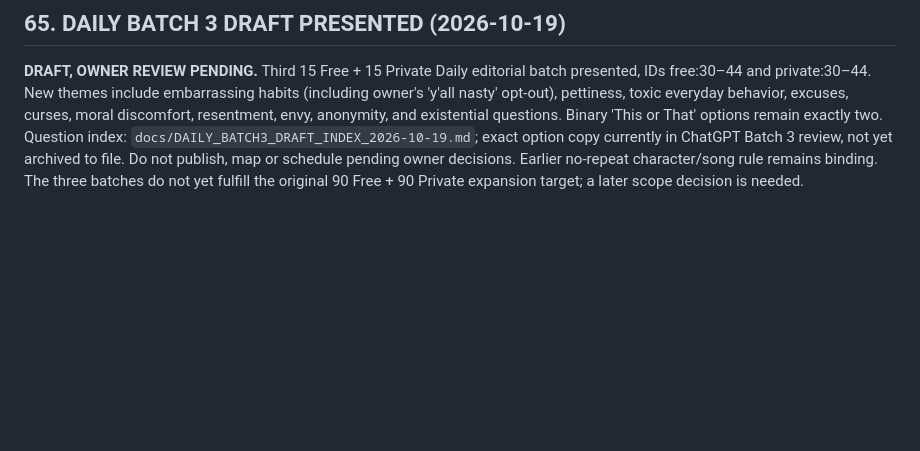
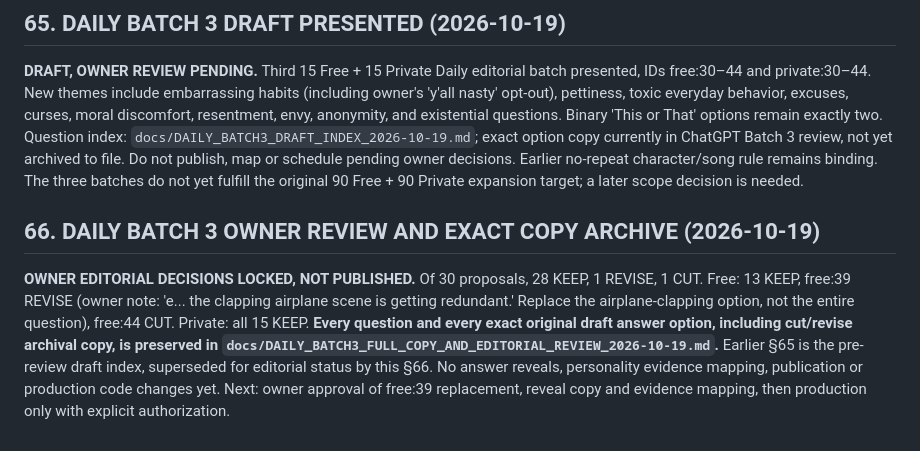
Before and after one commit to edna-ivey/apparently, a Markdown page: docs/APPARENTLY_YOU_PRODUCT_CREATIVE_BIBLE.md, the part around the change. Drawn GitHub-style; blank space fills up the shorter version.

Commit message:
Archive exact Batch 3 options and owner editorial decisions

```diff
--- a/docs/APPARENTLY_YOU_PRODUCT_CREATIVE_BIBLE.md
+++ b/docs/APPARENTLY_YOU_PRODUCT_CREATIVE_BIBLE.md
@@ -2456,3 +2456,7 @@ That is the bible. 🔥
 ## 65. DAILY BATCH 3 DRAFT PRESENTED (2026-10-19)
 
 **DRAFT, OWNER REVIEW PENDING.** Third 15 Free + 15 Private Daily editorial batch presented, IDs free:30–44 and private:30–44. New themes include embarrassing habits (including owner's 'y'all nasty' opt-out), pettiness, toxic everyday behavior, excuses, curses, moral discomfort, resentment, envy, anonymity, and existential questions. Binary 'This or That' options remain exactly two. Question index: `docs/DAILY_BATCH3_DRAFT_INDEX_2026-10-19.md`; exact option copy currently in ChatGPT Batch 3 review, not yet archived to file. Do not publish, map or schedule pending owner decisions. Earlier no-repeat character/song rule remains binding. The three batches do not yet fulfill the original 90 Free + 90 Private expansion target; a later scope decision is needed.
+
+## 66. DAILY BATCH 3 OWNER REVIEW AND EXACT COPY ARCHIVE (2026-10-19)
+
+**OWNER EDITORIAL DECISIONS LOCKED, NOT PUBLISHED.** Of 30 proposals, 28 KEEP, 1 REVISE, 1 CUT. Free: 13 KEEP, free:39 REVISE (owner note: 'e... the clapping airplane scene is getting redundant.' Replace the airplane-clapping option, not the entire question), free:44 CUT. Private: all 15 KEEP. **Every question and every exact original draft answer option, including cut/revise archival copy, is preserved in `docs/DAILY_BATCH3_FULL_COPY_AND_EDITORIAL_REVIEW_2026-10-19.md`.** Earlier §65 is the pre-review draft index, superseded for editorial status by this §66. No answer reveals, personality evidence mapping, publication or production code changes yet. Next: owner approval of free:39 replacement, reveal copy and evidence mapping, then production only with explicit authorization.
```
Also changed, not shown: docs/DAILY_BATCH3_FULL_COPY_AND_EDITORIAL_REVIEW_2026-10-19.md (added, +307 -0 lines).
